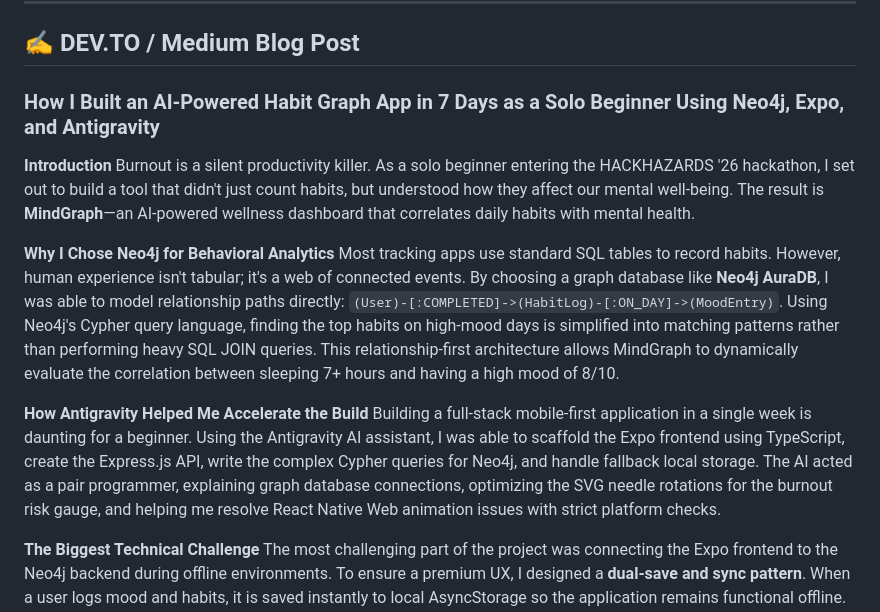
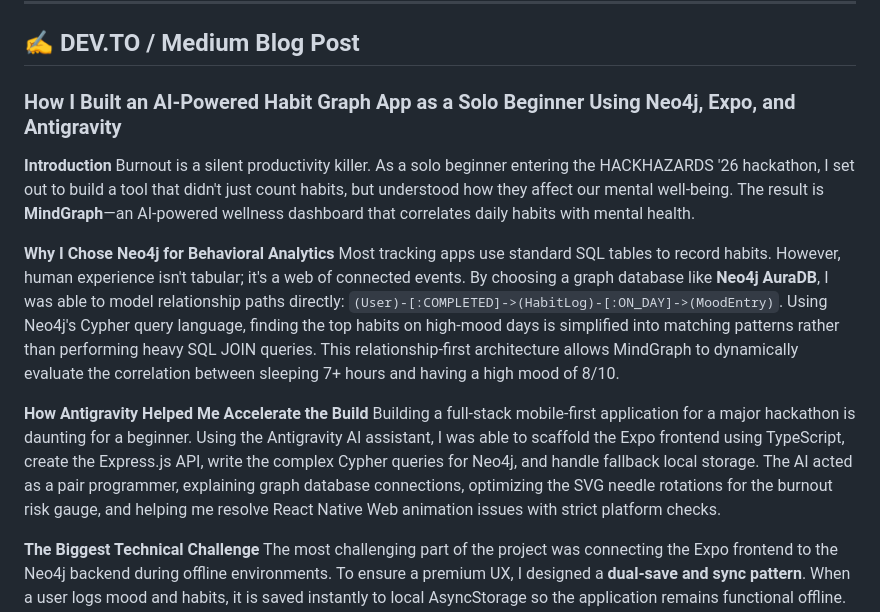
Before and after one commit to sneha-s2005/MindGraph, a Markdown page: submission_materials.md, the part around the change. Drawn GitHub-style.

Commit message:
Remove assumptions about 7-day timeline from documentation

```diff
--- a/submission_materials.md
+++ b/submission_materials.md
@@ -74,7 +74,7 @@ This file contains the complete content for the **PowerPoint Slide Deck** and th
 
 ## ✍️ DEV.TO / Medium Blog Post
 
-### How I Built an AI-Powered Habit Graph App in 7 Days as a Solo Beginner Using Neo4j, Expo, and Antigravity
+### How I Built an AI-Powered Habit Graph App as a Solo Beginner Using Neo4j, Expo, and Antigravity
 
 **Introduction**
 Burnout is a silent productivity killer. As a solo beginner entering the HACKHAZARDS '26 hackathon, I set out to build a tool that didn't just count habits, but understood how they affect our mental well-being. The result is **MindGraph**—an AI-powered wellness dashboard that correlates daily habits with mental health.
@@ -83,7 +83,7 @@ Burnout is a silent productivity killer. As a solo beginner entering the HACKHAZ
 Most tracking apps use standard SQL tables to record habits. However, human experience isn't tabular; it's a web of connected events. By choosing a graph database like **Neo4j AuraDB**, I was able to model relationship paths directly: `(User)-[:COMPLETED]->(HabitLog)-[:ON_DAY]->(MoodEntry)`. Using Neo4j's Cypher query language, finding the top habits on high-mood days is simplified into matching patterns rather than performing heavy SQL JOIN queries. This relationship-first architecture allows MindGraph to dynamically evaluate the correlation between sleeping 7+ hours and having a high mood of 8/10.
 
 **How Antigravity Helped Me Accelerate the Build**
-Building a full-stack mobile-first application in a single week is daunting for a beginner. Using the Antigravity AI assistant, I was able to scaffold the Expo frontend using TypeScript, create the Express.js API, write the complex Cypher queries for Neo4j, and handle fallback local storage. The AI acted as a pair programmer, explaining graph database connections, optimizing the SVG needle rotations for the burnout risk gauge, and helping me resolve React Native Web animation issues with strict platform checks.
+Building a full-stack mobile-first application for a major hackathon is daunting for a beginner. Using the Antigravity AI assistant, I was able to scaffold the Expo frontend using TypeScript, create the Express.js API, write the complex Cypher queries for Neo4j, and handle fallback local storage. The AI acted as a pair programmer, explaining graph database connections, optimizing the SVG needle rotations for the burnout risk gauge, and helping me resolve React Native Web animation issues with strict platform checks.
 
 **The Biggest Technical Challenge**
 The most challenging part of the project was connecting the Expo frontend to the Neo4j backend during offline environments. To ensure a premium UX, I designed a **dual-save and sync pattern**. When a user logs mood and habits, it is saved instantly to local AsyncStorage so the application remains functional offline. Then, the client attempts to sync the payload to the Neo4j backend. If the backend is unreachable or the user is offline, the app dynamically falls back to calculating burnout indicators and trends locally, ensuring the UI is always responsive.
```
Also changed, not shown: README.md (+1 -1 lines).
